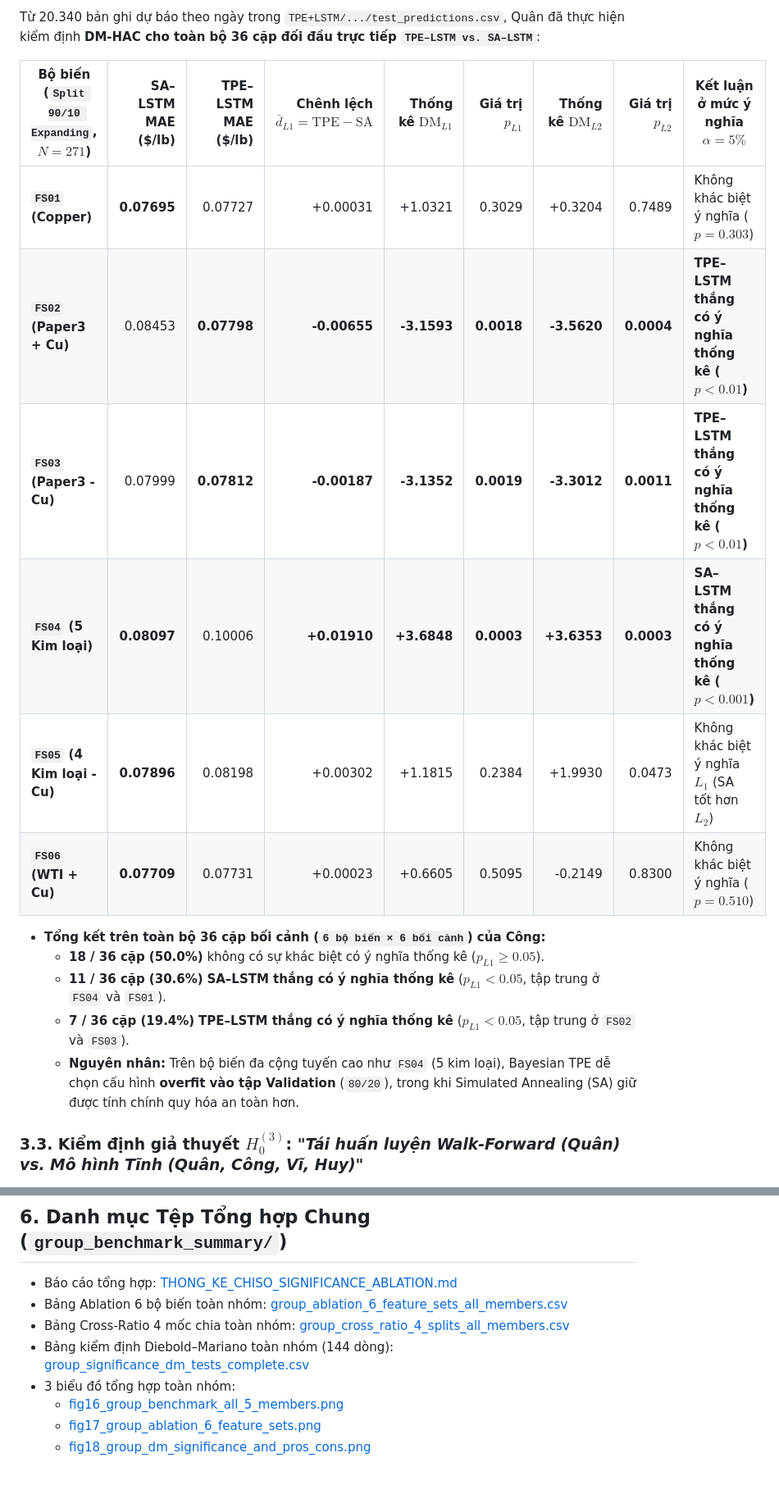
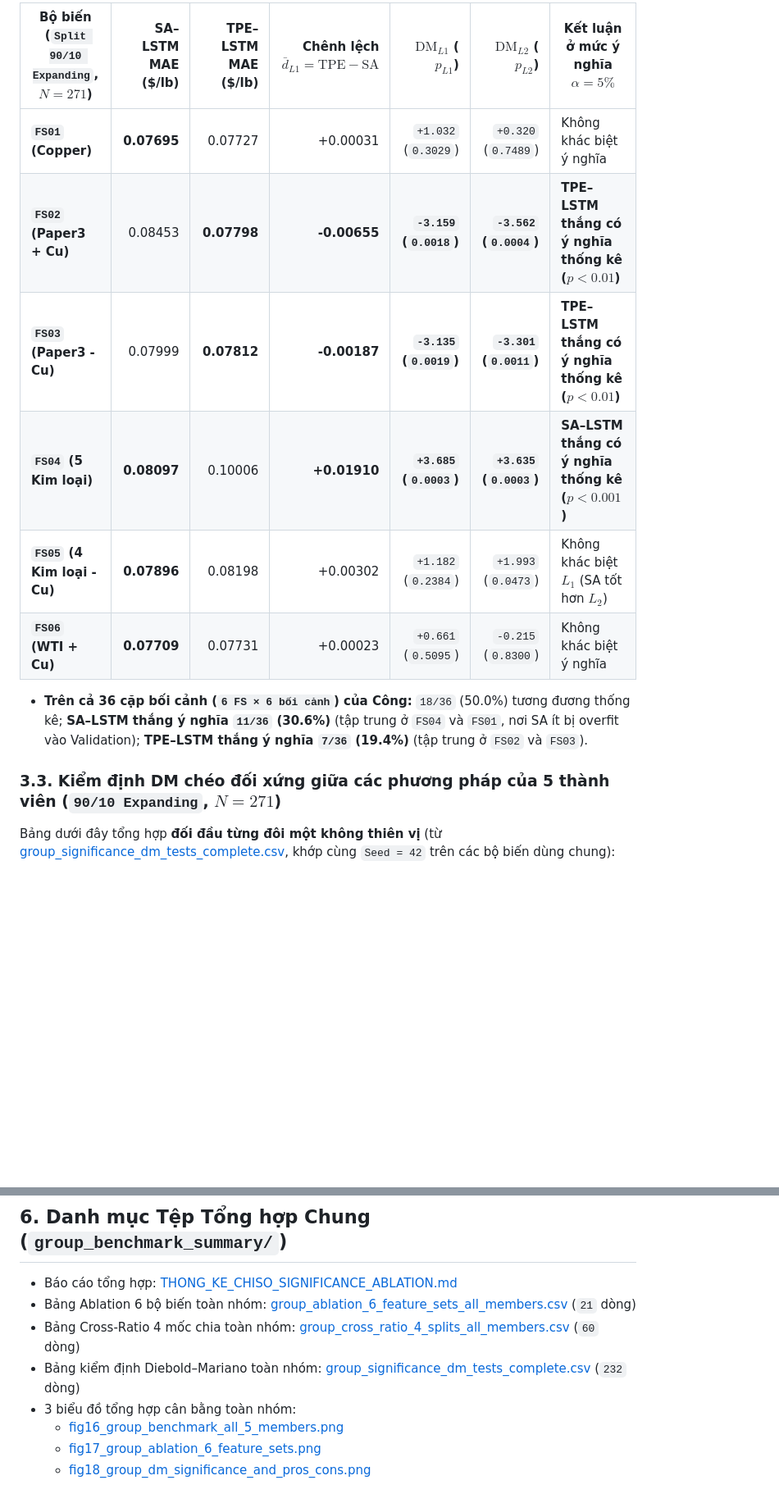
Before and after one commit to lancelotviendangkhoa710/cooper_price_prediction_project, a Markdown page: group_benchmark_summary/THONG_KE_CHISO_SIGNIFICANCE_ABLATION.md, 2 parts joined by grey strips. Shown at 82% size. Rendered like a GitHub page; blank space fills up the shorter version.

```diff
--- a/group_benchmark_summary/THONG_KE_CHISO_SIGNIFICANCE_ABLATION.md
+++ b/group_benchmark_summary/THONG_KE_CHISO_SIGNIFICANCE_ABLATION.md
@@ -123,20 +127,16 @@ Biểu đồ bản đồ kiểm định DM toàn nhóm: [fig18_group_dm_signific
 
-Từ 20.340 bản ghi dự báo theo ngày trong `TPE+LSTM/.../test_predictions.csv`, Quân đã thực hiện kiểm định **DM-HAC cho toàn bộ 36 cặp đối đầu trực tiếp `TPE–LSTM vs. SA–LSTM`**:
+| Bộ biến (`Split 90/10 Expanding`, $N=271$) | SA–LSTM MAE (\$/lb) | TPE–LSTM MAE (\$/lb) | Chênh lệch $\bar{d}_{L1} = \text{TPE} - \text{SA}$ | $\text{DM}_{L1}$ ($p_{L1}$) | $\text{DM}_{L2}$ ($p_{L2}$) | Kết luận ở mức ý nghĩa $\alpha = 5\%$ |
+|---|---:|---:|---:|---:|---:|---|
+| **`FS01` (Copper)** | **0.07695** | 0.07727 | +0.00031 | `+1.032` (`0.3029`) | `+0.320` (`0.7489`) | Không khác biệt ý nghĩa |
+| **`FS02` (Paper3 + Cu)** | 0.08453 | **0.07798** | **-0.00655** | **`-3.159` (`0.0018`)** | **`-3.562` (`0.0004`)** | **TPE–LSTM thắng có ý nghĩa thống kê ($p < 0.01$)** |
+| **`FS03` (Paper3 - Cu)** | 0.07999 | **0.07812** | **-0.00187** | **`-3.135` (`0.0019`)** | **`-3.301` (`0.0011`)** | **TPE–LSTM thắng có ý nghĩa thống kê ($p < 0.01$)** |
+| **`FS04` (5 Kim loại)** | **0.08097** | 0.10006 | **+0.01910** | **`+3.685` (`0.0003`)** | **`+3.635` (`0.0003`)** | **SA–LSTM thắng có ý nghĩa thống kê ($p < 0.001$)** |
+| **`FS05` (4 Kim loại - Cu)** | **0.07896** | 0.08198 | +0.00302 | `+1.182` (`0.2384`) | `+1.993` (`0.0473`) | Không khác biệt $L_1$ (SA tốt hơn $L_2$) |
+| **`FS06` (WTI + Cu)** | **0.07709** | 0.07731 | +0.00023 | `+0.661` (`0.5095`) | `-0.215` (`0.8300`) | Không khác biệt ý nghĩa |
 
-| Bộ biến (`Split 90/10 Expanding`, $N=271$) | SA–LSTM MAE (\$/lb) | TPE–LSTM MAE (\$/lb) | Chênh lệch $\bar{d}_{L1} = \text{TPE} - \text{SA}$ | Thống kê $\text{DM}_{L1}$ | Giá trị $p_{L1}$ | Thống kê $\text{DM}_{L2}$ | Giá trị $p_{L2}$ | Kết luận ở mức ý nghĩa $\alpha = 5\%$ |
-|---|---:|---:|---:|---:|---:|---:|---:|---|
-| **`FS01` (Copper)** | **0.07695** | 0.07727 | +0.00031 | +1.0321 | 0.3029 | +0.3204 | 0.7489 | Không khác biệt ý nghĩa ($p = 0.303$) |
-| **`FS02` (Paper3 + Cu)** | 0.08453 | **0.07798** | **-0.00655** | **-3.1593** | **0.0018** | **-3.5620** | **0.0004** | **TPE–LSTM thắng có ý nghĩa thống kê ($p < 0.01$)** |
-| **`FS03` (Paper3 - Cu)** | 0.07999 | **0.07812** | **-0.00187** | **-3.1352** | **0.0019** | **-3.3012** | **0.0011** | **TPE–LSTM thắng có ý nghĩa thống kê ($p < 0.01$)** |
-| **`FS04` (5 Kim loại)** | **0.08097** | 0.10006 | **+0.01910** | **+3.6848** | **0.0003** | **+3.6353** | **0.0003** | **SA–LSTM thắng có ý nghĩa thống kê ($p < 0.001$)** |
-| **`FS05` (4 Kim loại - Cu)** | **0.07896** | 0.08198 | +0.00302 | +1.1815 | 0.2384 | +1.9930 | 0.0473 | Không khác biệt ý nghĩa $L_1$ (SA tốt hơn $L_2$) |
-| **`FS06` (WTI + Cu)** | **0.07709** | 0.07731 | +0.00023 | +0.6605 | 0.5095 | -0.2149 | 0.8300 | Không khác biệt ý nghĩa ($p = 0.510$) |
+- **Trên cả 36 cặp bối cảnh (`6 FS × 6 bối cảnh`) của Công:** `18/36` (50.0%) tương đương thống kê; **SA–LSTM thắng ý nghĩa `11/36` (30.6%)** (tập trung ở `FS04` và `FS01`, nơi SA ít bị overfit vào Validation); **TPE–LSTM thắng ý nghĩa `7/36` (19.4%)** (tập trung ở `FS02` và `FS03`).
 
-- **Tổng kết trên toàn bộ 36 cặp bối cảnh (`6 bộ biến × 6 bối cảnh`) của Công:**
-  - **18 / 36 cặp (50.0%)** không có sự khác biệt có ý nghĩa thống kê ($p_{L1} \ge 0.05$).
-  - **11 / 36 cặp (30.6%)** **SA–LSTM thắng có ý nghĩa thống kê** ($p_{L1} < 0.05$, tập trung ở `FS04` và `FS01`).
-  - **7 / 36 cặp (19.4%)** **TPE–LSTM thắng có ý nghĩa thống kê** ($p_{L1} < 0.05$, tập trung ở `FS02` và `FS03`).
-  - **Nguyên nhân:** Trên bộ biến đa cộng tuyến cao như `FS04` (5 kim loại), Bayesian TPE dễ chọn cấu hình **overfit vào tập Validation** (`80/20`), trong khi Simulated Annealing (SA) giữ được tính chính quy hóa an toàn hơn.
+### 3.3. Kiểm định DM chéo đối xứng giữa các phương pháp của 5 thành viên (`90/10 Expanding`, $N = 271$)
 
-### 3.3. Kiểm định giả thuyết $H_0^{(3)}$: *"Tái huấn luyện Walk-Forward (Quân) vs. Mô hình Tĩnh (Quân, Công, Vĩ, Huy)"*
+Bảng dưới đây tổng hợp **đối đầu từng đôi một không thiên vị** (từ [group_significance_dm_tests_complete.csv](group_significance_dm_tests_complete.csv), khớp cùng `Seed = 42` trên các bộ biến dùng chung):
 
@@ -216,10 +205,10 @@ Biểu đồ Heatmap & Log-scale Ablation 6 bộ biến: [fig17_group_ablation_6
 ## 6. Danh mục Tệp Tổng hợp Chung (`group_benchmark_summary/`)
 
 - Báo cáo tổng hợp: [THONG_KE_CHISO_SIGNIFICANCE_ABLATION.md](THONG_KE_CHISO_SIGNIFICANCE_ABLATION.md)
-- Bảng Ablation 6 bộ biến toàn nhóm: [group_ablation_6_feature_sets_all_members.csv](group_ablation_6_feature_sets_all_members.csv)
-- Bảng Cross-Ratio 4 mốc chia toàn nhóm: [group_cross_ratio_4_splits_all_members.csv](group_cross_ratio_4_splits_all_members.csv)
-- Bảng kiểm định Diebold–Mariano toàn nhóm (144 dòng): [group_significance_dm_tests_complete.csv](group_significance_dm_tests_complete.csv)
-- 3 biểu đồ tổng hợp toàn nhóm:
+- Bảng Ablation 6 bộ biến toàn nhóm: [group_ablation_6_feature_sets_all_members.csv](group_ablation_6_feature_sets_all_members.csv) (`21` dòng)
+- Bảng Cross-Ratio 4 mốc chia toàn nhóm: [group_cross_ratio_4_splits_all_members.csv](group_cross_ratio_4_splits_all_members.csv) (`60` dòng)
+- Bảng kiểm định Diebold–Mariano toàn nhóm: [group_significance_dm_tests_complete.csv](group_significance_dm_tests_complete.csv) (`232` dòng)
+- 3 biểu đồ tổng hợp cân bằng toàn nhóm:
   - [fig16_group_benchmark_all_5_members.png](fig16_group_benchmark_all_5_members.png)
   - [fig17_group_ablation_6_feature_sets.png](fig17_group_ablation_6_feature_sets.png)
   - [fig18_group_dm_significance_and_pros_cons.png](fig18_group_dm_significance_and_pros_cons.png)
```
Also changed, not shown: other parts of group_benchmark_summary/THONG_KE_CHISO_SIGNIFICANCE_ABLATION.md (+100 -107 lines), group_benchmark_summary/fig16_group_benchmark_all_5_members.png, group_benchmark_summary/fig17_group_ablation_6_feature_sets.png, group_benchmark_summary/fig18_group_dm_significance_and_pros_cons.png, 1 other file.
